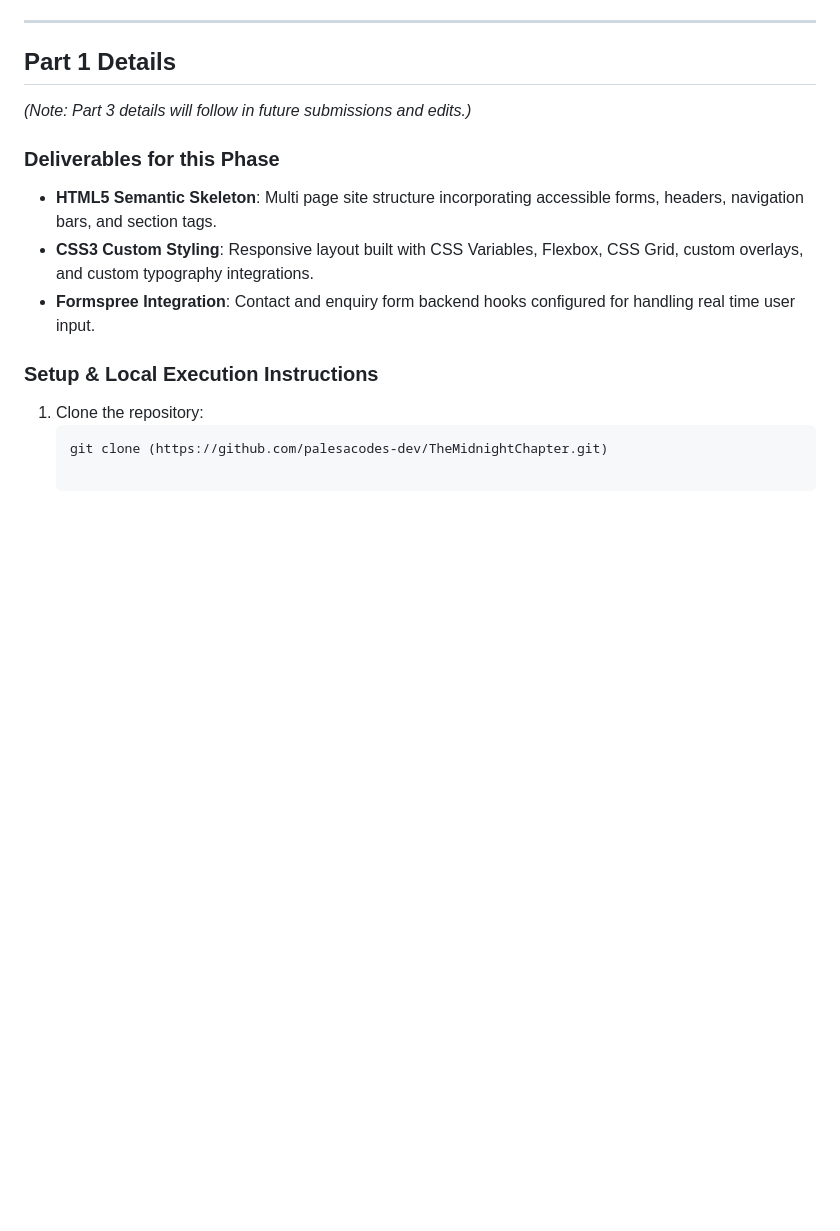
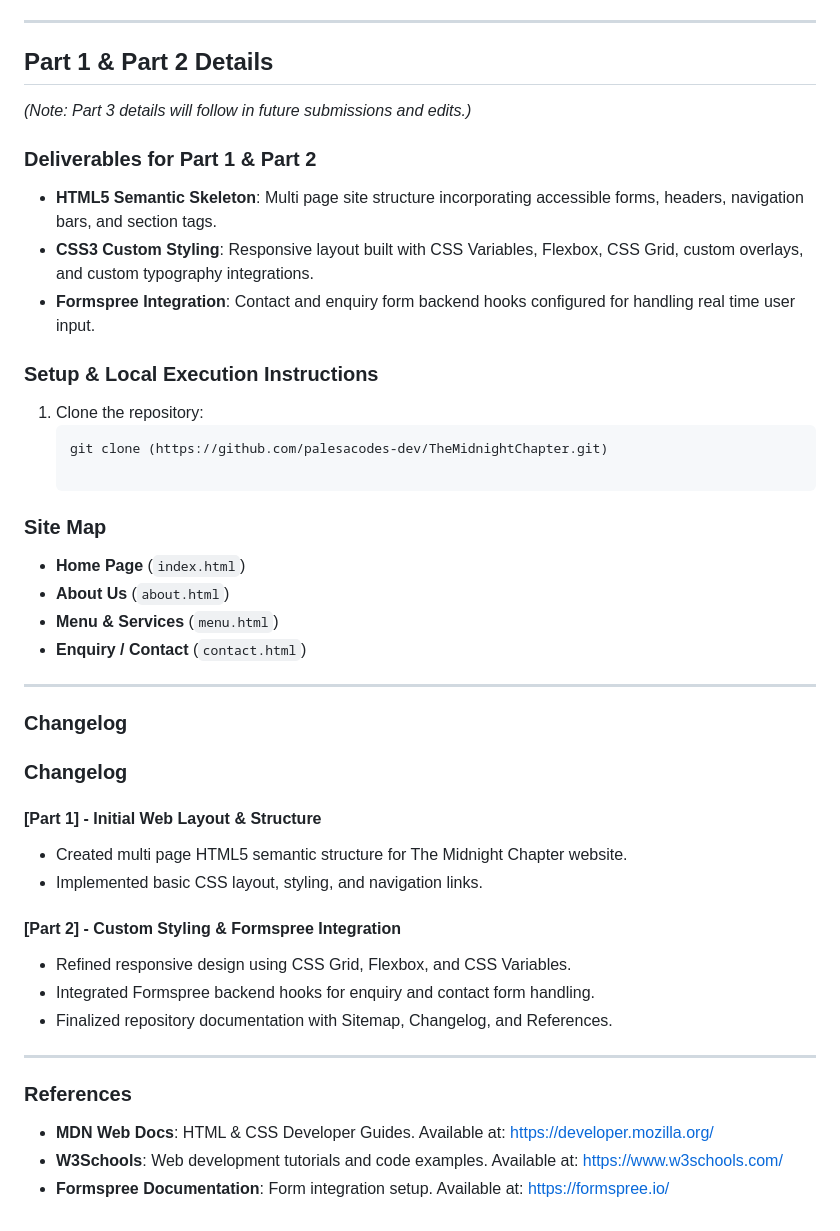
Before and after one commit to palesacodes-dev/TheMidnightChapter, a Markdown page: README.md, the part around the change. Drawn GitHub-style; blank space fills up the shorter version.

````diff
--- a/README.md
+++ b/README.md
@@ -42,10 +42,10 @@
 
 ---
 
-##  Part 1 Details
+##  Part 1 & Part 2 Details
 *(Note: Part 3 details will follow in future submissions and edits.)*
 
-### Deliverables for this Phase
+### Deliverables for Part 1 & Part 2
 * **HTML5 Semantic Skeleton**: Multi page site structure incorporating accessible forms, headers, navigation bars, and section tags.
 * **CSS3 Custom Styling**: Responsive layout built with CSS Variables, Flexbox, CSS Grid, custom overlays, and custom typography integrations.
 * **Formspree Integration**: Contact and enquiry form backend hooks configured for handling real time user input.
@@ -54,3 +54,33 @@
 1. Clone the repository:
    ```bash
    git clone (https://github.com/palesacodes-dev/TheMidnightChapter.git)
+
+### Site Map
+
+- **Home Page** (`index.html`)
+- **About Us** (`about.html`)
+- **Menu & Services** (`menu.html`)
+- **Enquiry / Contact** (`contact.html`)
+
+---
+
+### Changelog
+
+### Changelog
+
+#### [Part 1] - Initial Web Layout & Structure
+- Created multi page HTML5 semantic structure for The Midnight Chapter website.
+- Implemented basic CSS layout, styling, and navigation links.
+
+#### [Part 2] - Custom Styling & Formspree Integration
+- Refined responsive design using CSS Grid, Flexbox, and CSS Variables.
+- Integrated Formspree backend hooks for enquiry and contact form handling.
+- Finalized repository documentation with Sitemap, Changelog, and References.
+
+---
+
+### References
+
+- **MDN Web Docs**: HTML & CSS Developer Guides. Available at: https://developer.mozilla.org/
+- **W3Schools**: Web development tutorials and code examples. Available at: https://www.w3schools.com/
+- **Formspree Documentation**: Form integration setup. Available at: https://formspree.io/
````
